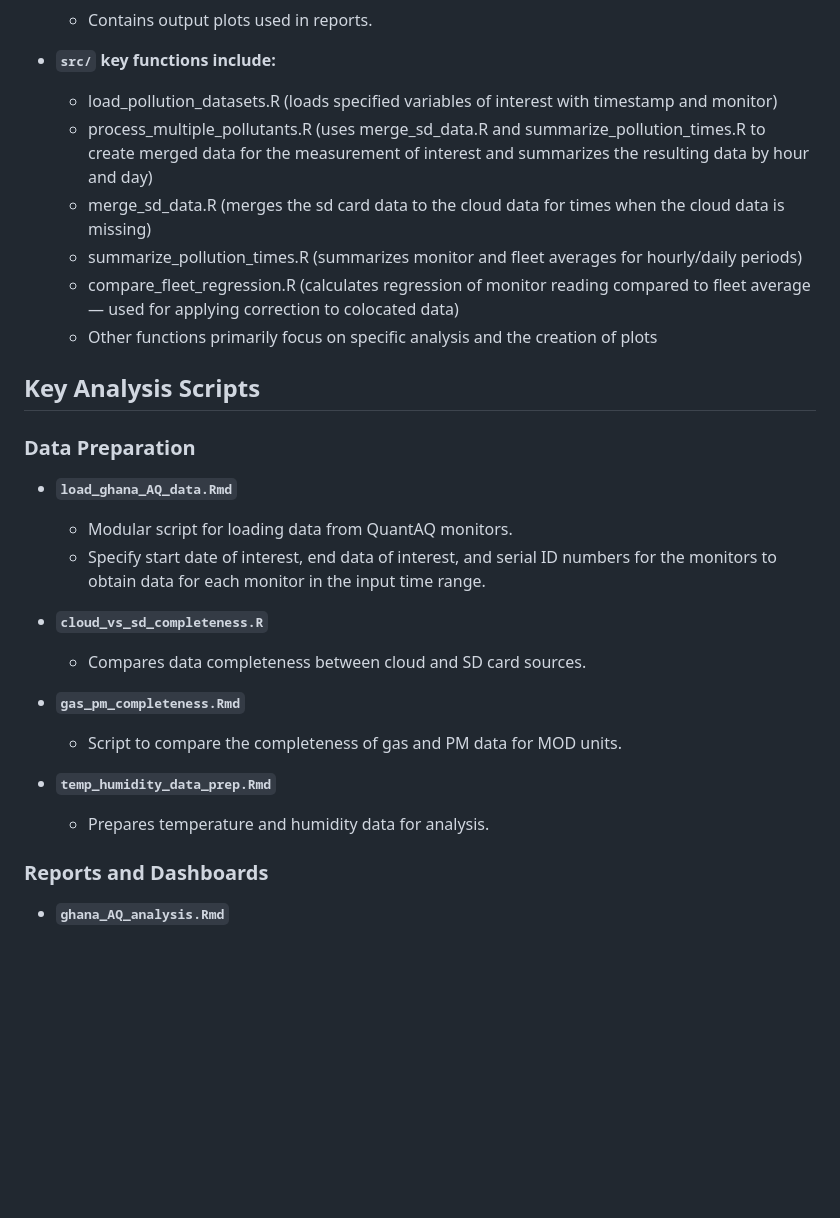
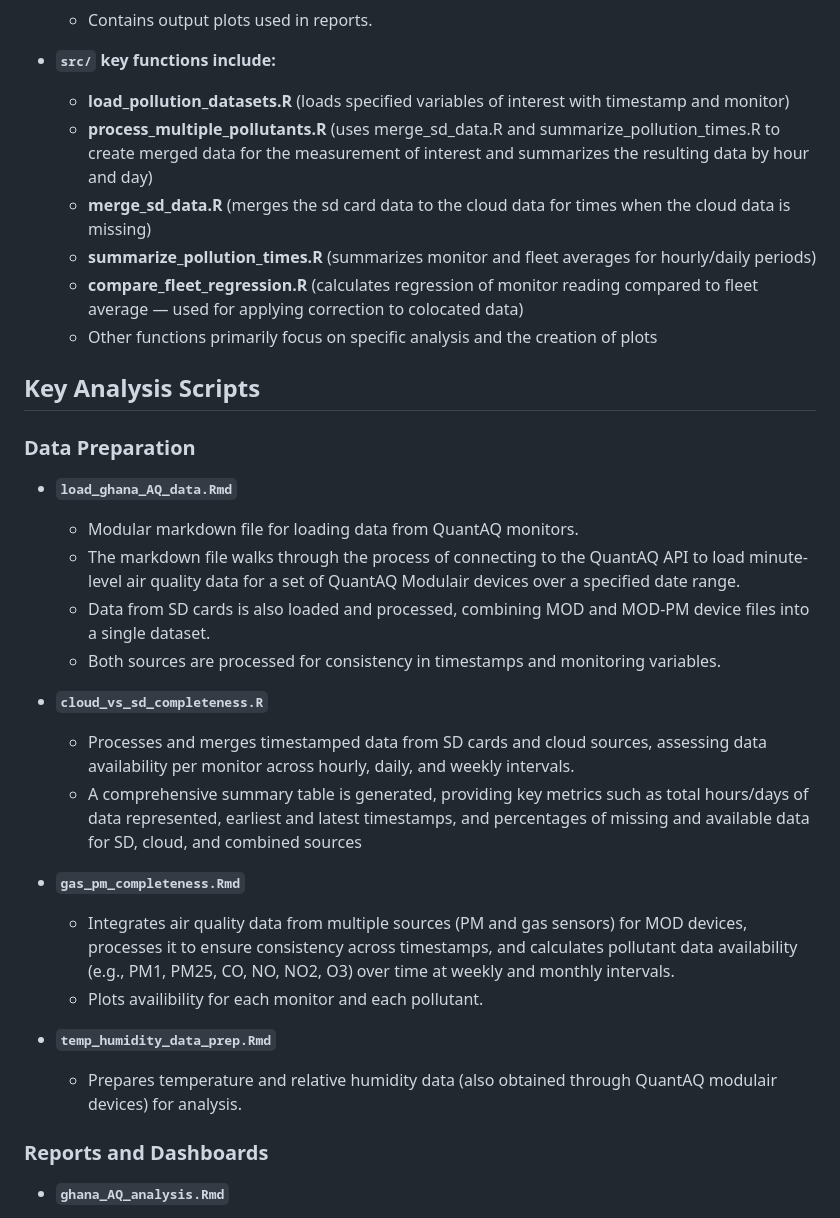
Before and after one commit to lewis-r-white/QuantAQ, a Markdown page: README.md, the part around the change. Drawn GitHub-style; blank space fills up the shorter version.

```diff
--- a/README.md
+++ b/README.md
@@ -25,11 +25,11 @@ The repository supports creating dashboards, generating reports, and conducting
   - Contains output plots used in reports.
 
 - **`src/` key functions include:**
-  - load_pollution_datasets.R (loads specified variables of interest with timestamp and monitor)
-  - process_multiple_pollutants.R (uses merge_sd_data.R and summarize_pollution_times.R to create merged data for the measurement of interest and summarizes the resulting data by hour and day)
-  - merge_sd_data.R (merges the sd card data to the cloud data for times when the cloud data is missing)
-  - summarize_pollution_times.R (summarizes monitor and fleet averages for hourly/daily periods)
-  - compare_fleet_regression.R (calculates regression of monitor reading compared to fleet average — used for applying correction to colocated data)
+  - **load_pollution_datasets.R** (loads specified variables of interest with timestamp and monitor)
+  - **process_multiple_pollutants.R** (uses merge_sd_data.R and summarize_pollution_times.R to create merged data for the measurement of interest and summarizes the resulting data by hour and day)
+  - **merge_sd_data.R** (merges the sd card data to the cloud data for times when the cloud data is missing)
+  - **summarize_pollution_times.R** (summarizes monitor and fleet averages for hourly/daily periods)
+  - **compare_fleet_regression.R** (calculates regression of monitor reading compared to fleet average — used for applying correction to colocated data)
   - Other functions primarily focus on specific analysis and the creation of plots
 
 
@@ -37,17 +37,21 @@ The repository supports creating dashboards, generating reports, and conducting
 ### Data Preparation
 
 - **`load_ghana_AQ_data.Rmd`**
-  - Modular script for loading data from QuantAQ monitors.
-  - Specify start date of interest, end data of interest, and serial ID numbers for the monitors to obtain data for each monitor in the input time range.
+  - Modular markdown file for loading data from QuantAQ monitors.
+  - The markdown file walks through the process of connecting to the QuantAQ API to load minute-level air quality data for a set of QuantAQ Modulair devices over a specified date range.
+  - Data from SD cards is also loaded and processed, combining MOD and MOD-PM device files into a single dataset.
+  - Both sources are processed for consistency in timestamps and monitoring variables.
 
 - **`cloud_vs_sd_completeness.R`**
-  - Compares data completeness between cloud and SD card sources.
+  - Processes and merges timestamped data from SD cards and cloud sources, assessing data availability per monitor across hourly, daily, and weekly intervals.
+  - A comprehensive summary table is generated, providing key metrics such as total hours/days of data represented, earliest and latest timestamps, and percentages of missing and available data for SD, cloud, and combined sources
 
 - **`gas_pm_completeness.Rmd`**
-  - Script to compare the completeness of gas and PM data for MOD units.
+  - Integrates air quality data from multiple sources (PM and gas sensors) for MOD devices, processes it to ensure consistency across timestamps, and calculates pollutant data availability (e.g., PM1, PM25, CO, NO, NO2, O3) over time at weekly and monthly intervals.
+  - Plots availibility for each monitor and each pollutant.
 
 - **`temp_humidity_data_prep.Rmd`**
-  - Prepares temperature and humidity data for analysis.
+  - Prepares temperature and relative humidity data (also obtained through QuantAQ modulair devices) for analysis.
 
 ### Reports and Dashboards
 - **`ghana_AQ_analysis.Rmd`**
```
